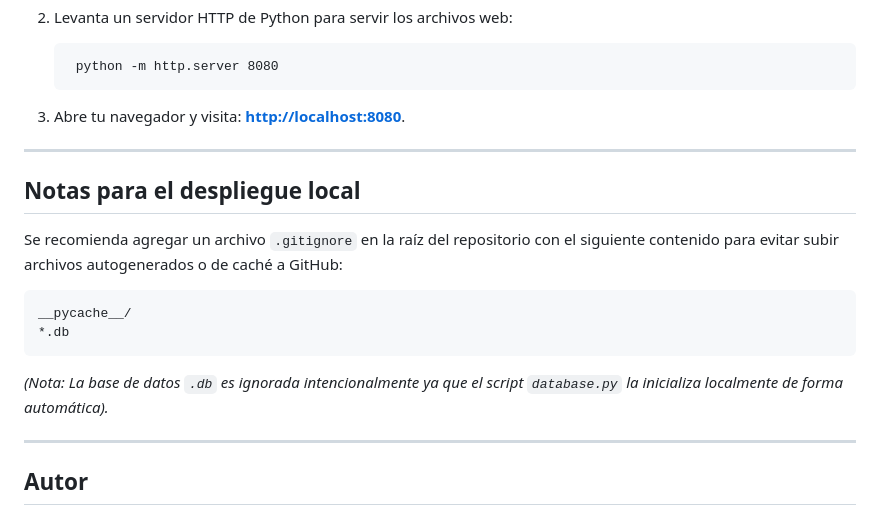
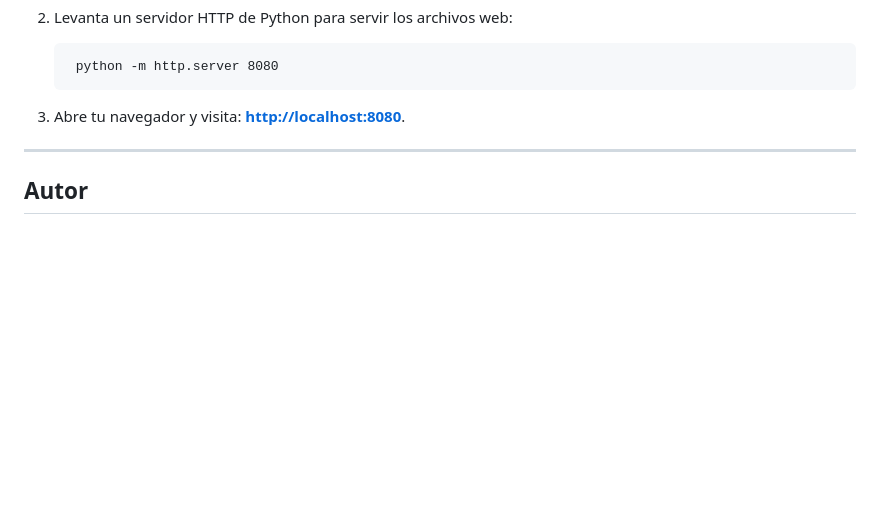
Before and after one commit to alonsoC21/Demo_Entrevista_Tecnica, a Markdown page: README.md, the part around the change. GitHub-like rendering; blank space fills up the shorter version.

Commit message:
Delete local deployment notes from README
Removed local deployment notes and gitignore suggestions.

```diff
--- a/README.md
+++ b/README.md
@@ -87,16 +87,6 @@ Este proyecto requiere ejecutar el backend y el frontend por separado.
 
 ---
 
-##  Notas para el despliegue local
-Se recomienda agregar un archivo `.gitignore` en la raíz del repositorio con el siguiente contenido para evitar subir archivos autogenerados o de caché a GitHub:
-
-    __pycache__/
-    *.db
-
-*(Nota: La base de datos `.db` es ignorada intencionalmente ya que el script `database.py` la inicializa localmente de forma automática).*
-
----
-
 ##  Autor
 **Alonso Pardo Córdova**
 *Estudiante de Ingeniería en Sistemas Computacionales | Escuela Superior de Cómputo (ESCOM), IPN*
```
